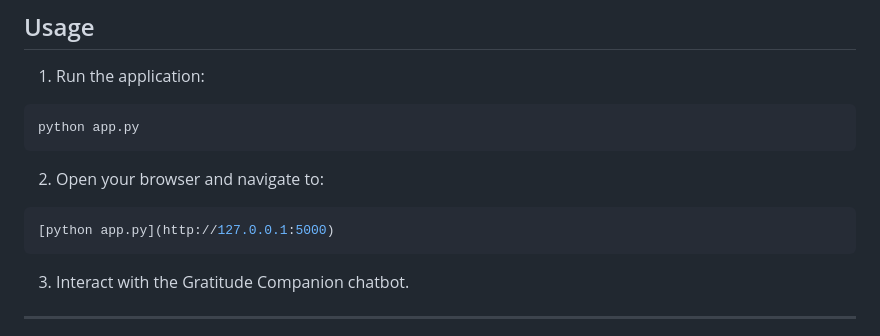
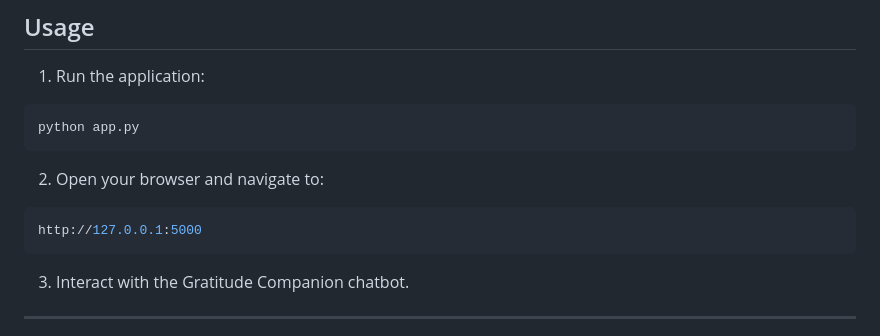
Before and after one commit to KhaledAlrashi1/Gratitude-Companion, a Markdown page: README.md, the part around the change. Drawn GitHub-style.

````diff
--- a/README.md
+++ b/README.md
@@ -56,7 +56,7 @@ python app.py
 
 2. Open your browser and navigate to:
 ```bash
-[python app.py](http://127.0.0.1:5000)
+http://127.0.0.1:5000
 ```
 
 3.	Interact with the Gratitude Companion chatbot.
````
